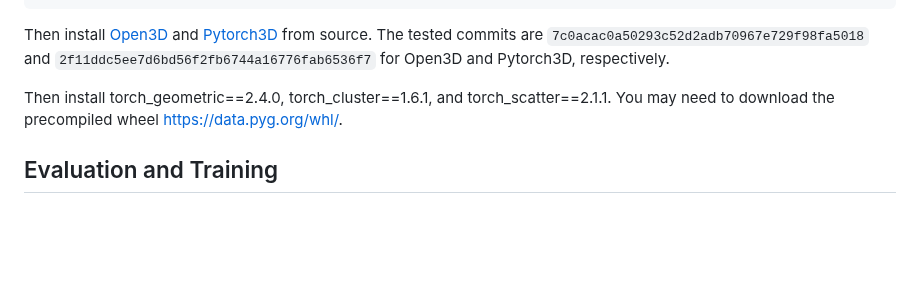
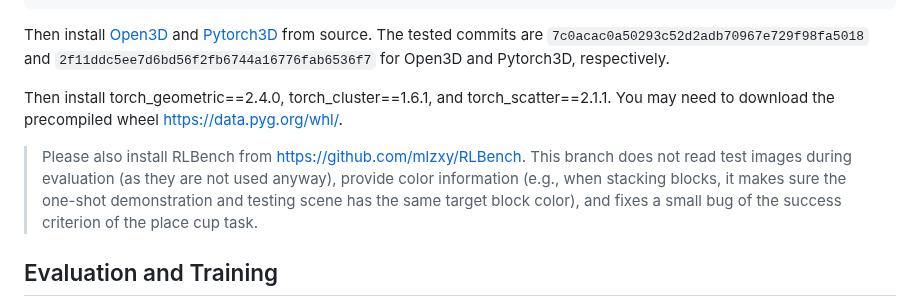
Before and after one commit to mlzxy/imop, a Markdown page: README.md, the part around the change. Rendered like a GitHub page; blank space fills up the shorter version.

```diff
--- a/README.md
+++ b/README.md
@@ -15,6 +15,8 @@ pip install -r requirements.txt
 Then install [Open3D](https://www.open3d.org/docs/release/compilation.html) and [Pytorch3D](https://github.com/facebookresearch/pytorch3d/blob/main/INSTALL.md) from source. The tested commits are  `7c0acac0a50293c52d2adb70967e729f98fa5018` and `2f11ddc5ee7d6bd56f2fb6744a16776fab6536f7` for Open3D and Pytorch3D, respectively.
 
 Then install torch_geometric==2.4.0, torch_cluster==1.6.1, and torch_scatter==2.1.1. You may need to download the precompiled wheel https://data.pyg.org/whl/.
+
+> Please also install RLBench from https://github.com/mlzxy/RLBench. This branch does not read test images during evaluation (as they are not used anyway), provide color information (e.g., when stacking blocks, it makes sure the one-shot demonstration and testing scene has the same target block color), and fixes a small bug of the success criterion of the place cup task.
 
 
 ## Evaluation and Training
```
